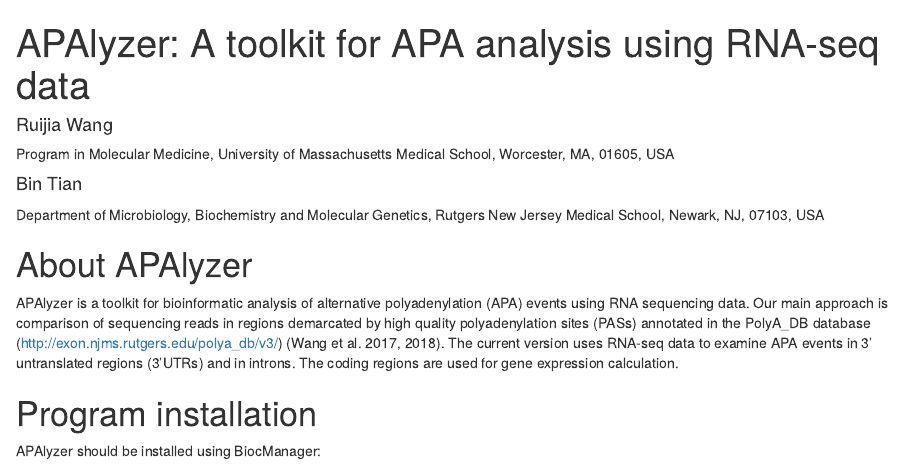
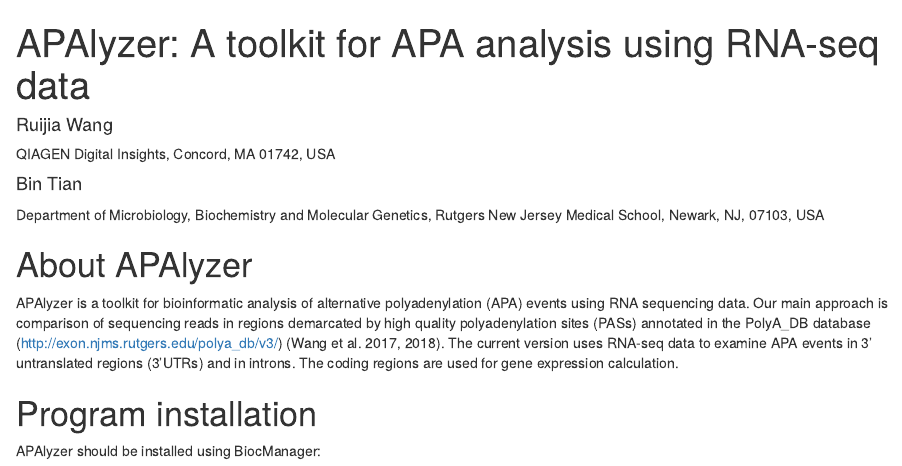
Before and after one commit to RJWANGbioinfo/APAlyzer, an R Markdown document (vignettes/APAlyzer.Rmd): the page in a window 1100 px wide, from its top. Rendered offline with R 4.5, knitr and Pandoc, with nearby package versions; drawn as R Markdown's standard HTML page in place of the format the file asks for; some code elsewhere in the file could not run offline; common packages that the code uses without loading them are loaded.

Commit message:
Update 1.1.4bump

```diff
--- a/vignettes/APAlyzer.Rmd
+++ b/vignettes/APAlyzer.Rmd
@@ -2,7 +2,7 @@
 title: "APAlyzer: A toolkit for APA analysis using RNA-seq data"
 author:
 - name: Ruijia Wang
-  affiliation: Program in Molecular Medicine, University of Massachusetts Medical School, Worcester, MA, 01605, USA
+  affiliation: QIAGEN Digital Insights, Concord, MA 01742, USA
 - name: Bin Tian
   affiliation: Department of Microbiology, Biochemistry and Molecular Genetics, Rutgers New Jersey Medical School, Newark, NJ, 07103, USA
 
```
Also changed, not shown: 3 other files.
